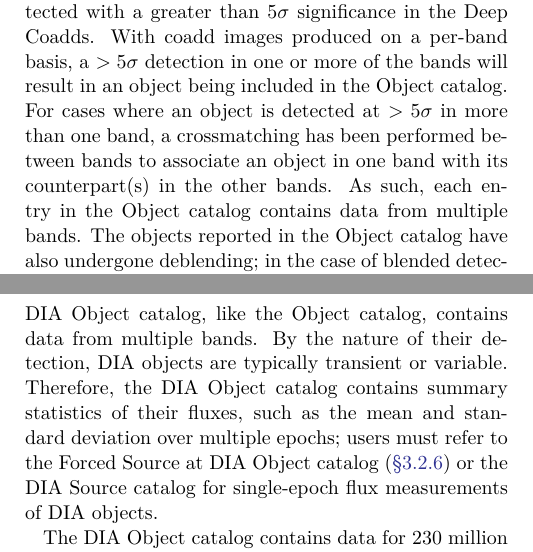
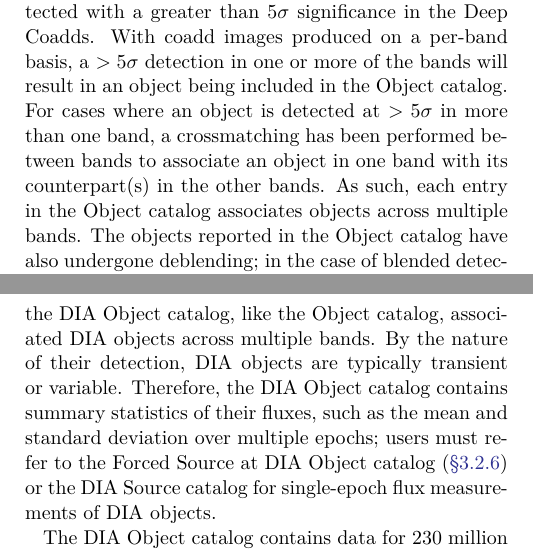
Before and after one commit to lsst/rtn-115, a LaTeX paper (RTN-115.tex, which reads sections/data_products.tex): two parts of the columns of pages 6 and 8 of 17, joined at a grey line, cut so that both start at the same text. Compiled offline with XeLaTeX; a LaTeX package or settings file that is missing is left out.

Commit message:
Minor change for multi-band object association

```diff
--- a/sections/data_products.tex
+++ b/sections/data_products.tex
@@ -185,7 +185,7 @@ Catalog data are also accessible via the Data Butler (see \secref{sssec:data_but
 The Object catalog contains data on all objects detected with a greater than $5\sigma$ significance in the Deep Coadds.
 With coadd images produced on a per-band basis, a $>5\sigma$ detection in one or more of the bands will result in an object being included in the Object catalog.
 For cases where an object is detected at $>5\sigma$ in more than one band, a crossmatching has been performed between bands to associate an object in one band with its counterpart(s) in the other bands.
-As such, each entry in the Object catalog contains data from multiple bands.
+As such, each entry in the Object catalog associates objects across multiple bands.
 The objects reported in the Object catalog have also undergone deblending; in the case of blended detections, only the deblended child objects are included in the catalog.
 As with the Source catalog, the criterion for inclusion in the Object catalog is a $>5\sigma$ detection in one of the Deep Coadds prior to deblending, yet the positions and fluxes of objects are reported postdeblending.
 Hence, it is possible for the Object catalog to contain objects whose flux-to-error ratios are less than five in all bands.
@@ -257,7 +257,7 @@ The DIA Object catalog contains the astrophysical objects that DIA sources are a
 The DIA Object catalog contains only non-solar-system objects; solar system objects are, instead, recorded in the Solar System Object catalog (\secref{sssec:SSObject}).
 When a DIA source is identified, the DIA Object and Solar System Object catalogs are searched for objects to associate it with.
 If no association is found, a new DIA object is created and the DIA source is associated to it.
-Along similar lines, an attempt has been made to associate DIA objects across multiple bands, meaning the DIA Object catalog, like the Object catalog, contains data from multiple bands.
+Along similar lines, an attempt has been made to associate DIA objects across multiple bands, meaning the DIA Object catalog, like the Object catalog, associated DIA objects across multiple bands.
 By the nature of their detection, DIA objects are typically transient or variable.
 Therefore, the DIA Object catalog contains summary statistics of their fluxes, such as the mean and standard deviation over multiple epochs; users must refer to the Forced Source at DIA Object catalog (\secref{sssec:ForcedSourceAtDIAObject}) or the DIA Source catalog for single-epoch flux measurements of DIA objects.
 
```
